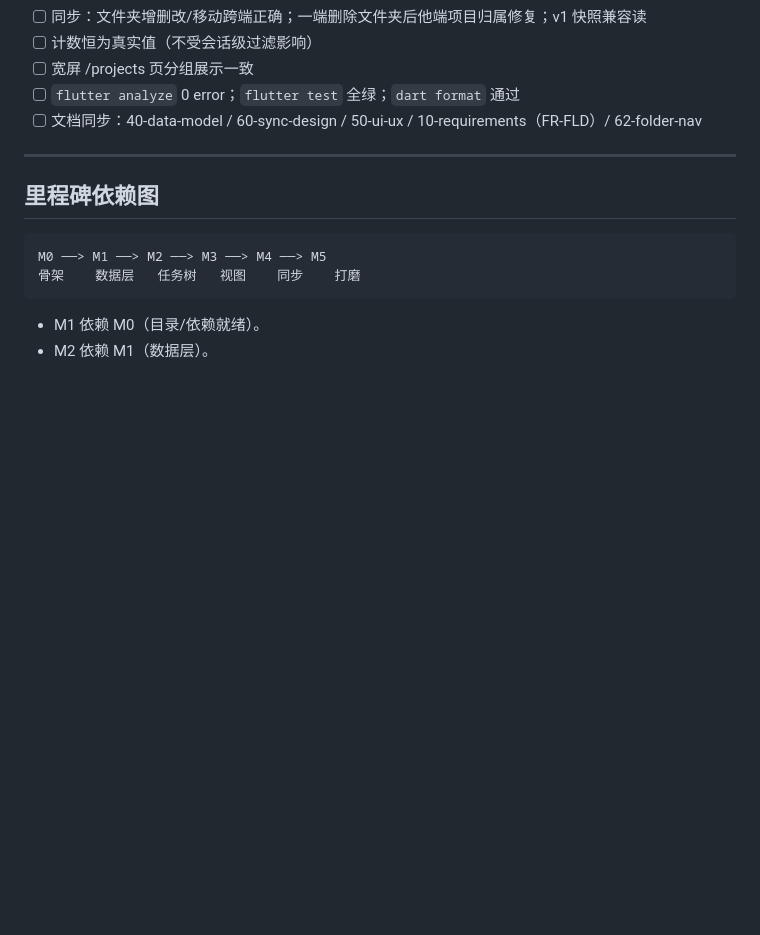
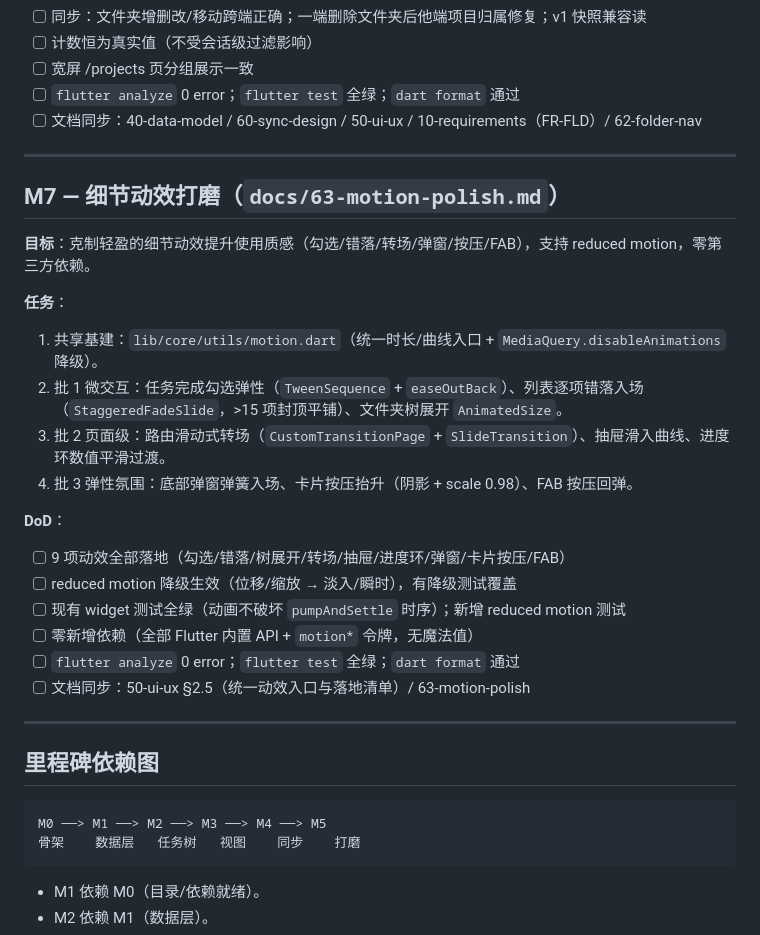
Before and after one commit to roverway/ordo, a Markdown page: docs/70-milestones.md, the part around the change. GitHub-like rendering; blank space fills up the shorter version.

Commit message:
docs: 新增细节动效打磨设计文档（63-motion-polish）并同步 50-ui-ux §2.5 动效统一入口与 70-milestones M7 — 9 项动效/滑动转场/克制轻盈/reduced motion/零依赖

````diff
--- a/docs/70-milestones.md
+++ b/docs/70-milestones.md
@@ -203,6 +203,26 @@
 
 ---
 
+## M7 — 细节动效打磨（`docs/63-motion-polish.md`）
+
+**目标**：克制轻盈的细节动效提升使用质感（勾选/错落/转场/弹窗/按压/FAB），支持 reduced motion，零第三方依赖。
+
+**任务**：
+1. 共享基建：`lib/core/utils/motion.dart`（统一时长/曲线入口 + `MediaQuery.disableAnimations` 降级）。
+2. 批 1 微交互：任务完成勾选弹性（`TweenSequence` + `easeOutBack`）、列表逐项错落入场（`StaggeredFadeSlide`，>15 项封顶平铺）、文件夹树展开 `AnimatedSize`。
+3. 批 2 页面级：路由滑动式转场（`CustomTransitionPage` + `SlideTransition`）、抽屉滑入曲线、进度环数值平滑过渡。
+4. 批 3 弹性氛围：底部弹窗弹簧入场、卡片按压抬升（阴影 + scale 0.98）、FAB 按压回弹。
+
+**DoD**：
+- [ ] 9 项动效全部落地（勾选/错落/树展开/转场/抽屉/进度环/弹窗/卡片按压/FAB）
+- [ ] reduced motion 降级生效（位移/缩放 → 淡入/瞬时），有降级测试覆盖
+- [ ] 现有 widget 测试全绿（动画不破坏 `pumpAndSettle` 时序）；新增 reduced motion 测试
+- [ ] 零新增依赖（全部 Flutter 内置 API + `motion*` 令牌，无魔法值）
+- [ ] `flutter analyze` 0 error；`flutter test` 全绿；`dart format` 通过
+- [ ] 文档同步：50-ui-ux §2.5（统一动效入口与落地清单）/ 63-motion-polish
+
+---
+
 ## 里程碑依赖图
 
 ```
````
Also changed, not shown: docs/50-ui-ux.md (+16 -5 lines), docs/63-motion-polish.md (added, +91 -0 lines).
